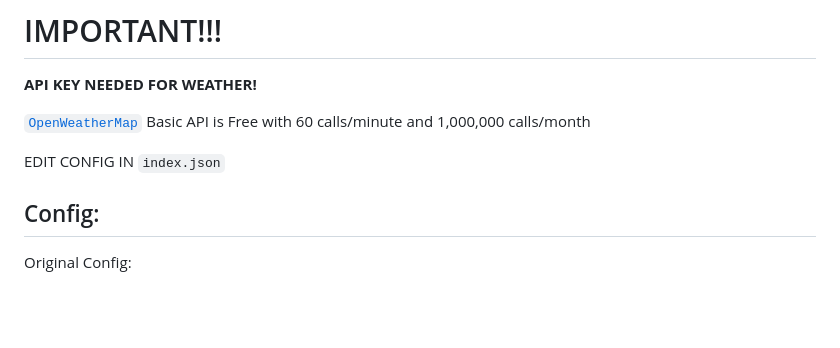
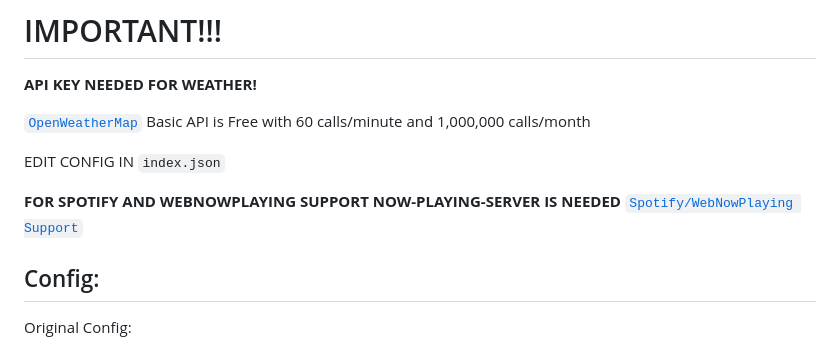
Before and after one commit to MostOriginalIGN/minimalistic-desktop, a Markdown page: README.md, the part around one of its changes. Drawn GitHub-style; blank space fills up the shorter version.

```diff
--- a/README.md
+++ b/README.md
@@ -15,6 +13,9 @@ For [`Spotify/WebNowPlaying Support`](https://github.com/Astrogamer54/now-playin
 Basic API is Free with 60 calls/minute  and 1,000,000 calls/month
 
 EDIT CONFIG IN `index.json`
+
+**FOR SPOTIFY AND WEBNOWPLAYING SUPPORT NOW-PLAYING-SERVER IS NEEDED**
+[`Spotify/WebNowPlaying Support`](https://github.com/Astrogamer54/now-playing-server)
 
 ## Config:
 
```
Also changed, not shown: other parts of README.md (+0 -2 lines).
